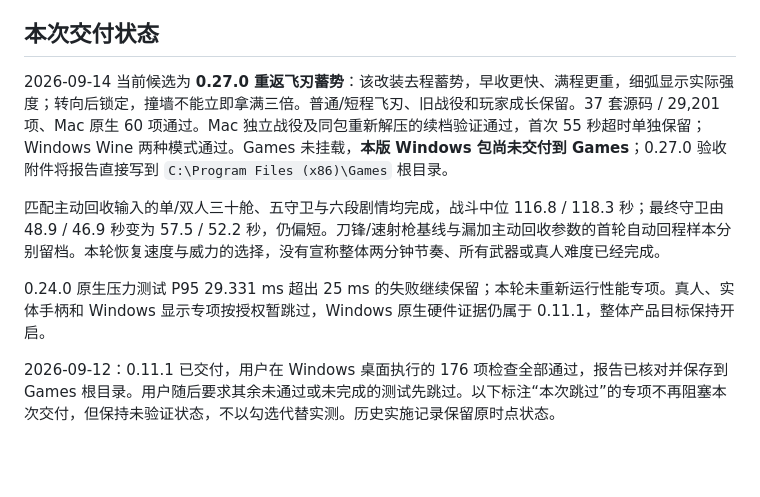
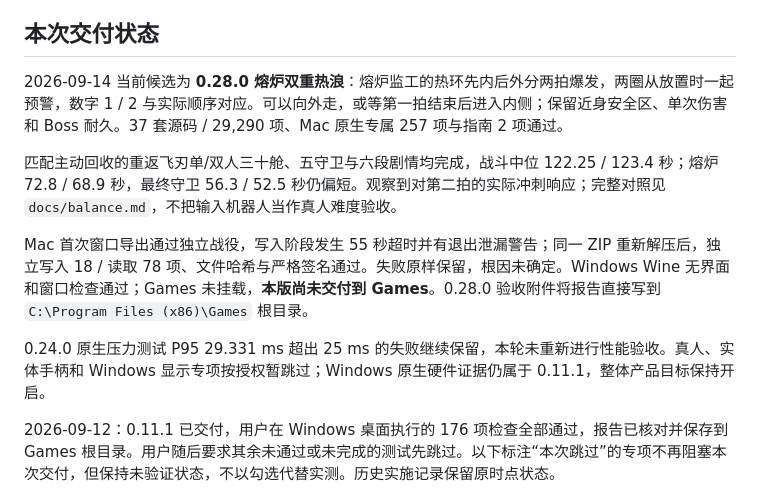
Before and after one commit to seedquan/games, a Markdown page: abyss-protocol-godot/docs/production-readiness.md, the part around one of its changes. GitHub-like rendering; blank space fills up the shorter version.

```diff
--- a/abyss-protocol-godot/docs/production-readiness.md
+++ b/abyss-protocol-godot/docs/production-readiness.md
@@ -6,11 +6,13 @@
 
 ## 本次交付状态
 
-2026-09-14 当前候选为 **0.27.0 重返飞刃蓄势**：该改装去程蓄势，早收更快、满程更重，细弧显示实际强度；转向后锁定，撞墙不能立即拿满三倍。普通/短程飞刃、旧战役和玩家成长保留。37 套源码 / 29,201 项、Mac 原生 60 项通过。Mac 独立战役及同包重新解压的续档验证通过，首次 55 秒超时单独保留；Windows Wine 两种模式通过。Games 未挂载，**本版 Windows 包尚未交付到 Games**；0.27.0 验收附件将报告直接写到 `C:\Program Files (x86)\Games` 根目录。
+2026-09-14 当前候选为 **0.28.0 熔炉双重热浪**：熔炉监工的热环先内后外分两拍爆发，两圈从放置时一起预警，数字 1 / 2 与实际顺序对应。可以向外走，或等第一拍结束后进入内侧；保留近身安全区、单次伤害和 Boss 耐久。37 套源码 / 29,290 项、Mac 原生专属 257 项与指南 2 项通过。
 
-匹配主动回收输入的单/双人三十舱、五守卫与六段剧情均完成，战斗中位 116.8 / 118.3 秒；最终守卫由 48.9 / 46.9 秒变为 57.5 / 52.2 秒，仍偏短。刀锋/速射枪基线与漏加主动回收参数的首轮自动回程样本分别留档。本轮恢复速度与威力的选择，没有宣称整体两分钟节奏、所有武器或真人难度已经完成。
+匹配主动回收的重返飞刃单/双人三十舱、五守卫与六段剧情均完成，战斗中位 122.25 / 123.4 秒；熔炉 72.8 / 68.9 秒，最终守卫 56.3 / 52.5 秒仍偏短。观察到对第二拍的实际冲刺响应；完整对照见 `docs/balance.md`，不把输入机器人当作真人难度验收。
 
-0.24.0 原生压力测试 P95 29.331 ms 超出 25 ms 的失败继续保留；本轮未重新运行性能专项。真人、实体手柄和 Windows 显示专项按授权暂跳过，Windows 原生硬件证据仍属于 0.11.1，整体产品目标保持开启。
+Mac 首次窗口导出通过独立战役，写入阶段发生 55 秒超时并有退出泄漏警告；同一 ZIP 重新解压后，独立写入 18 / 读取 78 项、文件哈希与严格签名通过。失败原样保留，根因未确定。Windows Wine 无界面和窗口检查通过；Games 未挂载，**本版尚未交付到 Games**。0.28.0 验收附件将报告直接写到 `C:\Program Files (x86)\Games` 根目录。
+
+0.24.0 原生压力测试 P95 29.331 ms 超出 25 ms 的失败继续保留，本轮未重新进行性能验收。真人、实体手柄和 Windows 显示专项按授权暂跳过；Windows 原生硬件证据仍属于 0.11.1，整体产品目标保持开启。
 
 2026-09-12：0.11.1 已交付，用户在 Windows 桌面执行的 176 项检查全部通过，报告已核对并保存到 Games 根目录。用户随后要求其余未通过或未完成的测试先跳过。以下标注“本次跳过”的专项不再阻塞本次交付，但保持未验证状态，不以勾选代替实测。历史实施记录保留原时点状态。
 
```
Also changed, not shown: other parts of abyss-protocol-godot/docs/production-readiness.md (+21 -0 lines), abyss-protocol-godot/README.md (+3 -3 lines), abyss-protocol-godot/docs/balance.md (+17 -0 lines).
